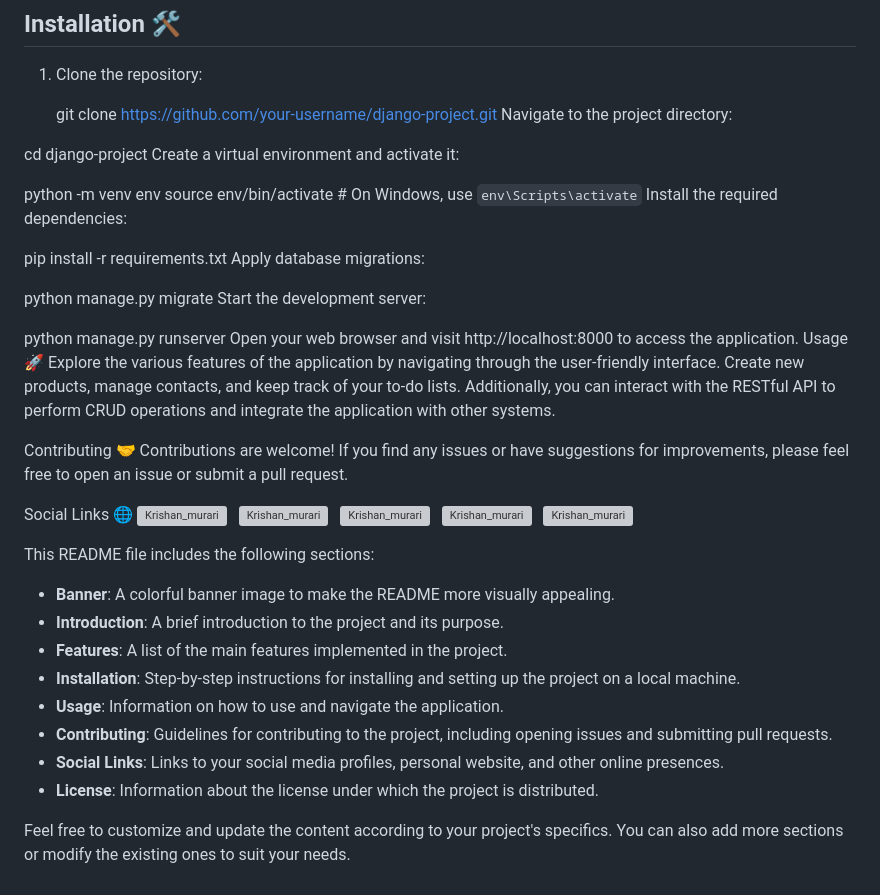
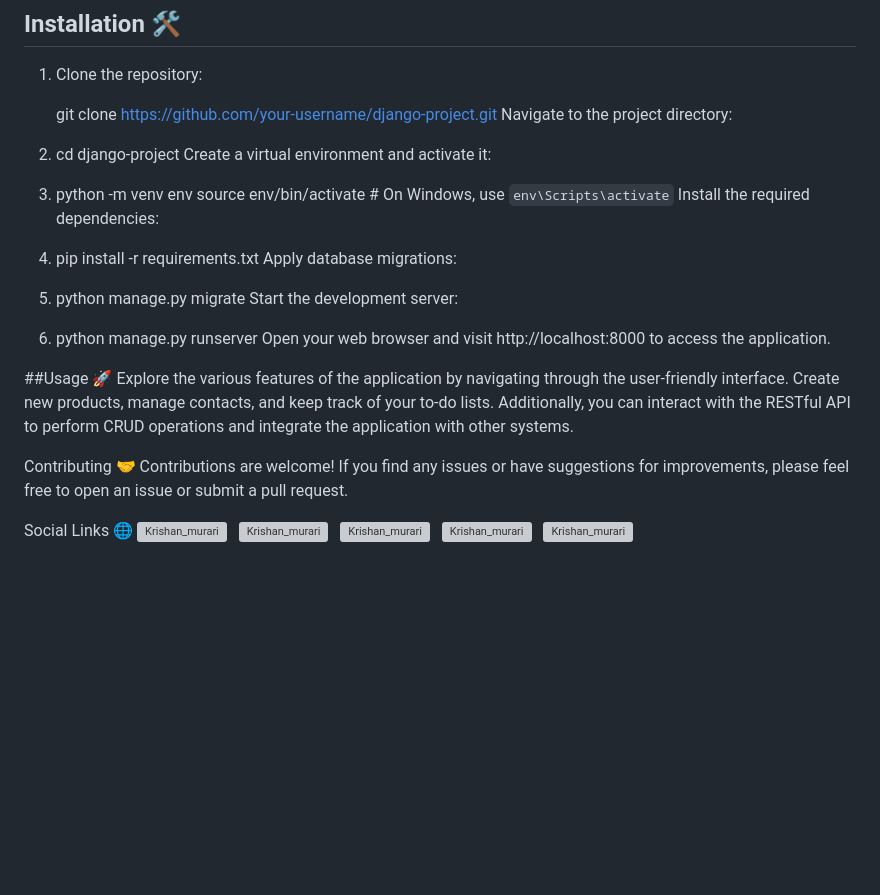
Before and after one commit to krishanmurariji/DJango_REST_API_Building, a Markdown page: README.md, the part around the change. Drawn GitHub-style; blank space fills up the shorter version; grey boxes are pictures that could not be loaded.

```diff
--- a/README.md
+++ b/README.md
@@ -21,24 +21,25 @@ Welcome to my Django project! 👋 This repository contains a web application bu
    git clone https://github.com/your-username/django-project.git
    Navigate to the project directory:
 
-cd django-project
-Create a virtual environment and activate it:
+2. cd django-project
+   Create a virtual environment and activate it:
 
-python -m venv env
-source env/bin/activate  # On Windows, use `env\Scripts\activate`
-Install the required dependencies:
+3. python -m venv env
+   source env/bin/activate  # On Windows, use `env\Scripts\activate`
+   Install the required dependencies:
 
-pip install -r requirements.txt
-Apply database migrations:
+4. pip install -r requirements.txt
+   Apply database migrations:
 
 
 
-python manage.py migrate
-Start the development server:
+5. python manage.py migrate
+   Start the development server:
 
-python manage.py runserver
-Open your web browser and visit http://localhost:8000 to access the application.
-Usage 🚀
+6. python manage.py runserver
+   Open your web browser and visit http://localhost:8000 to access the application.
+
+##Usage 🚀
 Explore the various features of the application by navigating through the user-friendly interface. Create new products, manage contacts, and keep track of your to-do lists. Additionally, you can interact with the RESTful API to perform CRUD operations and integrate the application with other systems.
 
 Contributing 🤝
@@ -55,16 +56,3 @@ Social Links 🌐
 &nbsp;
 <a href="https://leetcode.com/Krishanmurariji/" target="_blank"><img align="center" src="https://raw.githubusercontent.com/rahuldkjain/github-profile-readme-generator/master/src/images/icons/Social/leet-code.svg" alt="Krishan_murari" height="30" width="40" /></a>
 &nbsp;
-
-This README file includes the following sections:
-
-- **Banner**: A colorful banner image to make the README more visually appealing.
-- **Introduction**: A brief introduction to the project and its purpose.
-- **Features**: A list of the main features implemented in the project.
-- **Installation**: Step-by-step instructions for installing and setting up the project on a local machine.
-- **Usage**: Information on how to use and navigate the application.
-- **Contributing**: Guidelines for contributing to the project, including opening issues and submitting pull requests.
-- **Social Links**: Links to your social media profiles, personal website, and other online presences.
-- **License**: Information about the license under which the project is distributed.
-
-Feel free to customize and update the content according to your project's specifics. You can also add more sections or modify the existing ones to suit your needs.
```
